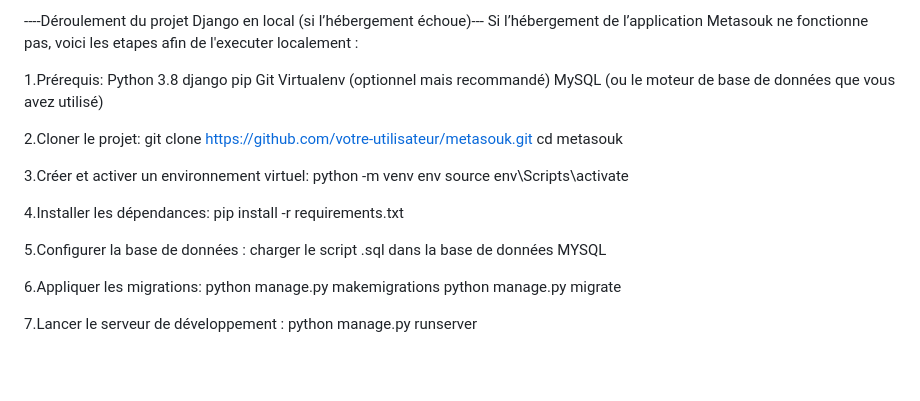
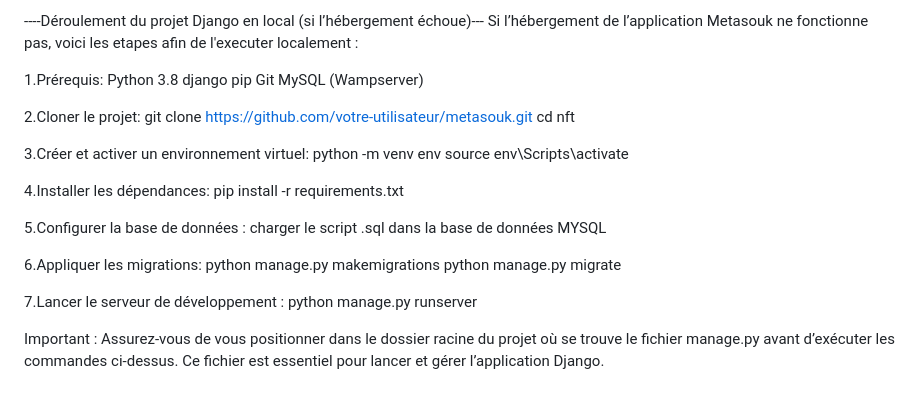
Before and after one commit to projetmc/metasouk, a Markdown page: README.md, the part around the change. GitHub-like rendering; blank space fills up the shorter version.

```diff
--- a/README.md
+++ b/README.md
@@ -57,12 +57,11 @@ Python 3.8
 django
 pip
 Git
-Virtualenv (optionnel mais recommandé)
-MySQL (ou le moteur de base de données que vous avez utilisé)
+MySQL (Wampserver)
 
 2.Cloner le projet:
 git clone https://github.com/votre-utilisateur/metasouk.git
-cd metasouk
+cd nft
 
 3.Créer et activer un environnement virtuel:
 python -m venv env
@@ -79,3 +78,7 @@ python manage.py migrate
 
 7.Lancer le serveur de développement :
 python manage.py runserver
+
+Important :
+Assurez-vous de vous positionner dans le dossier racine du projet où se trouve le fichier manage.py avant d’exécuter les commandes ci-dessus.
+Ce fichier est essentiel pour lancer et gérer l’application Django.
```
